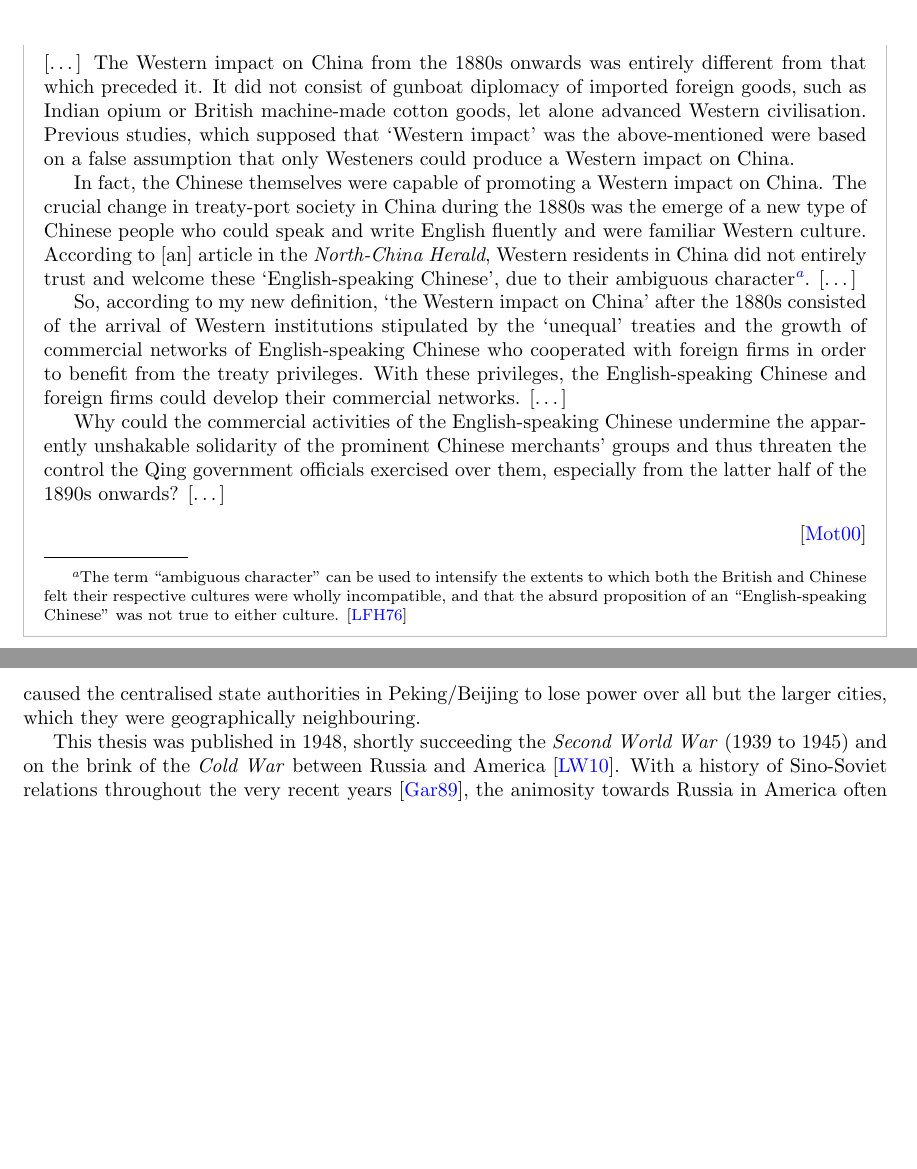
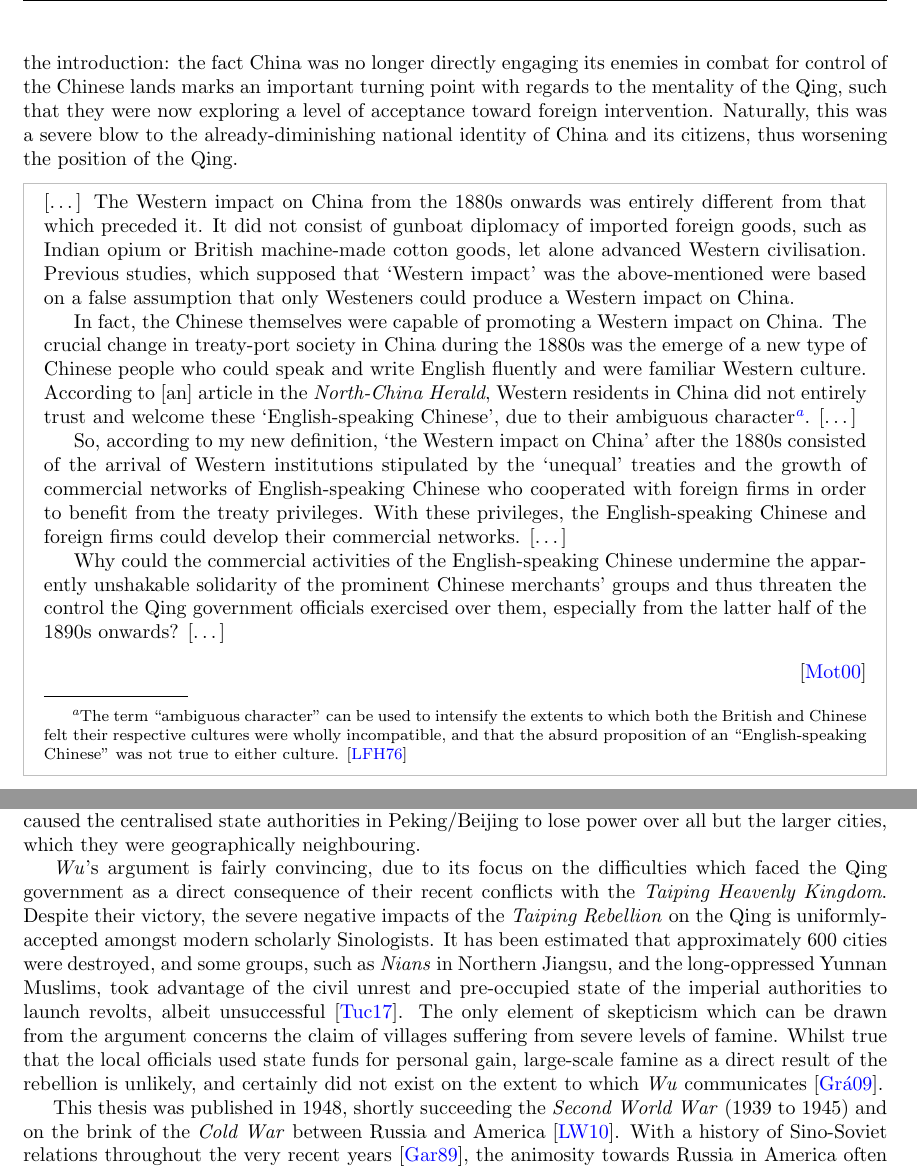
Before and after one commit to oliverdixon/opium, a LaTeX paper (main.tex): two parts of pages 7 and 9 of 14, joined at a grey line, cut at the place of the change, the shorter picture padded with empty space. Compiled offline with pdfLaTeX.

Commit message:
Expanded analysis of Wu's argument

```diff
--- a/main.tex
+++ b/main.tex
@@ -556,7 +556,13 @@ described the prevalence of opium as recent as 1896, recording the existence of
 \textit{une fumerie d'opium} [opium-smoking `dens'], with opium being
 commonplace in tobacco shops throughout the city \autocite{FrenchArtist:1896}.
 This shows the absolute lack of control which the central Chinese authorities
-realistically possessed over their own capital.}.
+realistically possessed over their own capital.}. It serves in support of the
+judgement outlined in the introduction: the fact China was no longer directly
+engaging its enemies in combat for control of the Chinese lands marks an
+important turning point with regards to the mentality of the Qing, such that
+they were now exploring a level of acceptance toward foreign intervention.
+Naturally, this was a severe blow to the already-diminishing national identity
+of China and its citizens, thus worsening the position of the Qing.
 
 \input{sources/motono} % MOTONO ARGUMENT, TeX-EMBED
 
@@ -680,6 +686,21 @@ of China's fiscal policy caused the centralised state authorities in
 Peking/Beijing to lose power over all but the larger cities, which they were
 geographically neighbouring.
 
+\textit{Wu}'s argument is fairly convincing, due to its focus on the
+difficulties which faced the Qing government as a direct consequence of their
+recent conflicts with the \textit{Taiping Heavenly Kingdom}. Despite their
+victory, the severe negative impacts of the \textit{Taiping Rebellion} on the
+Qing is uniformly-accepted amongst modern scholarly Sinologists. It has been
+estimated that approximately 600 cities were destroyed, and some groups, such as
+\textit{Nians} in Northern Jiangsu, and the long-oppressed Yunnan Muslims, took
+advantage of the civil unrest and pre-occupied state of the imperial authorities
+to launch revolts, albeit unsuccessful \autocite{Tucker:2017}. The only element
+of skepticism which can be drawn from the argument concerns the claim of
+villages suffering from severe levels of famine. Whilst true that the local
+officials used state funds for personal gain, large-scale famine as a direct
+result of the rebellion is unlikely, and certainly did not exist on the extent
+to which \textit{Wu} communicates \autocite{Grada:2009}.
+
 This thesis was published in 1948, shortly succeeding the \textit{Second World
 War} (1939 to 1945) and on the brink of the \textit{Cold War} between Russia and
 America \autocite{Leffler:2010}. With a history of Sino-Soviet relations
```
Also changed, not shown: main.bib (+22 -1 lines).
